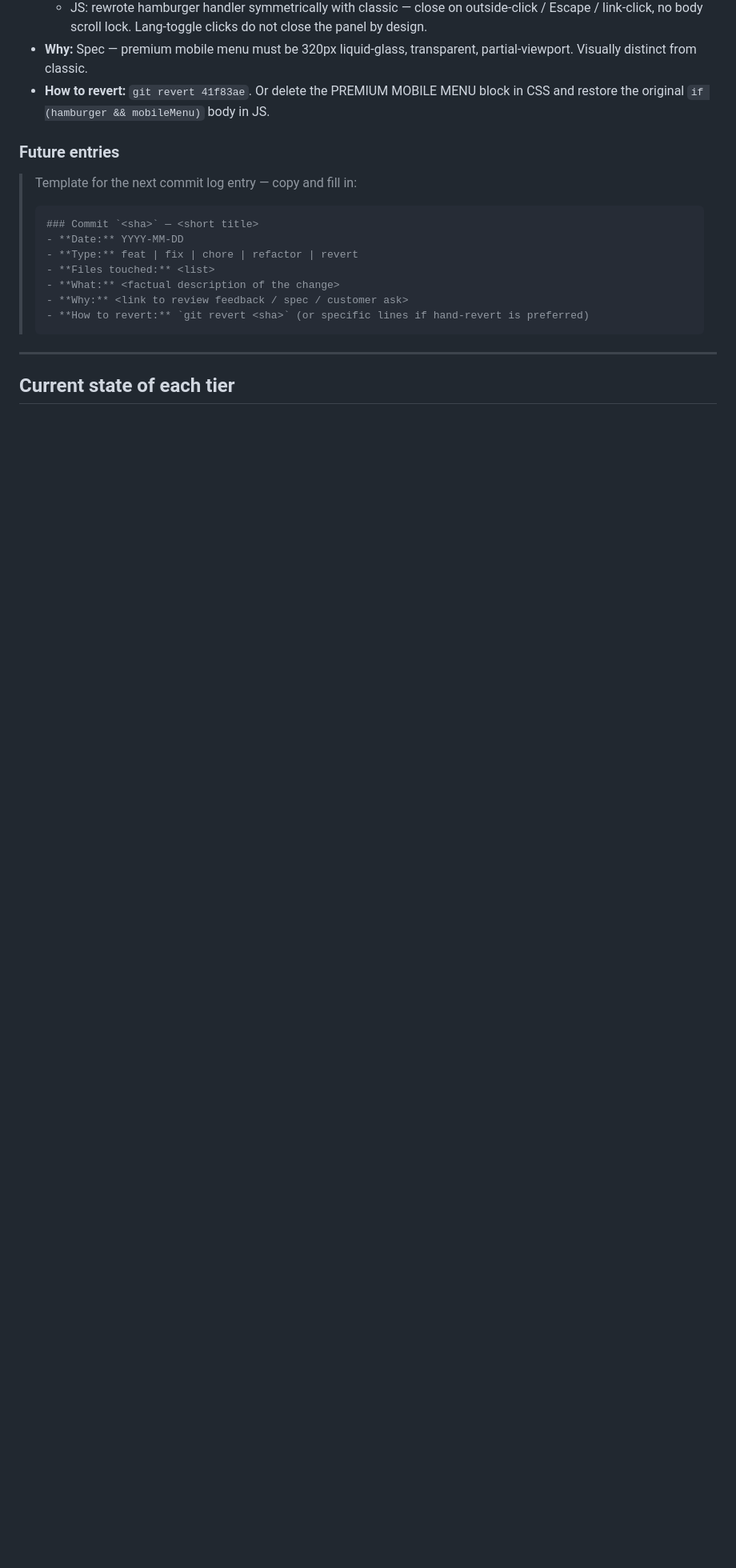
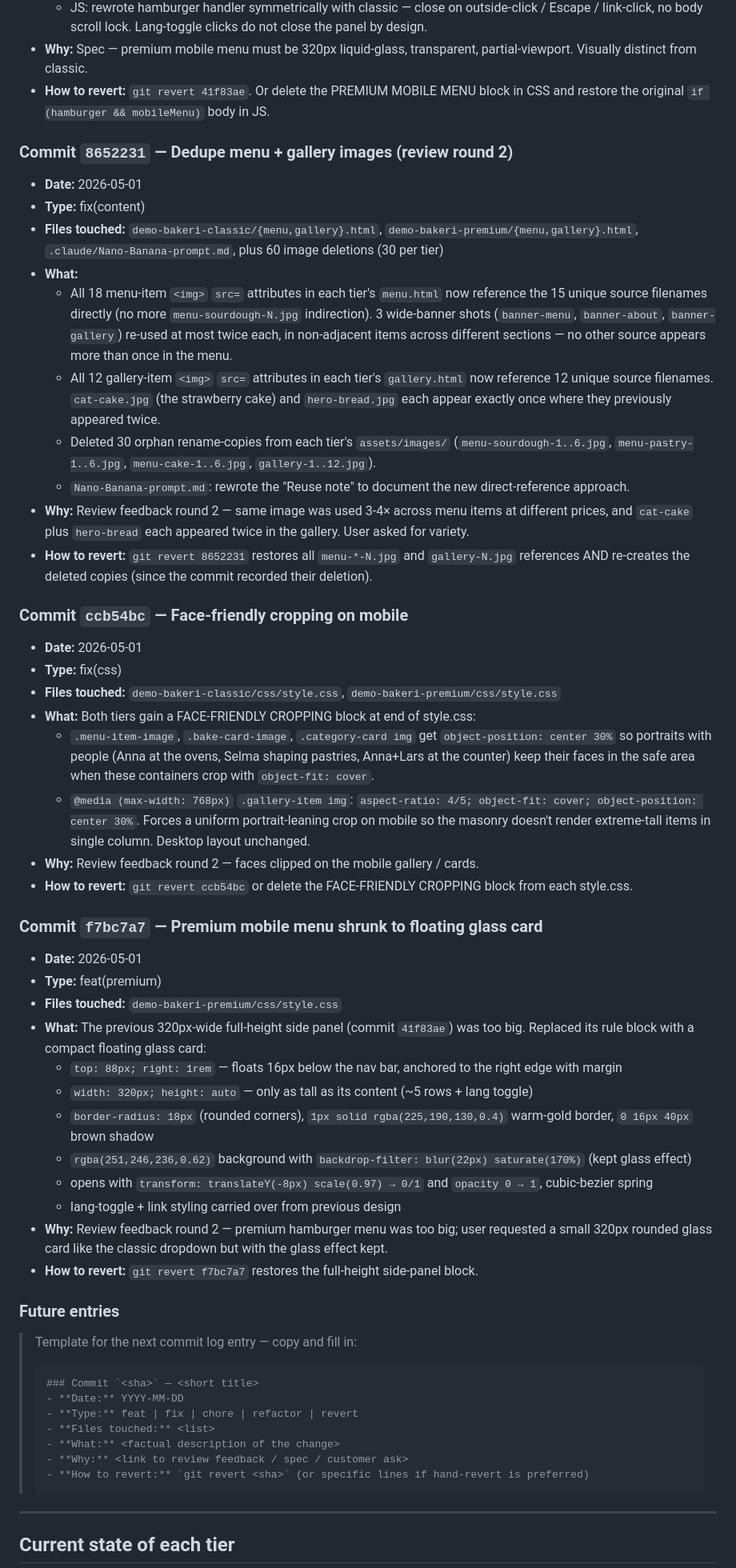
Before and after one commit to goldenbutter/moller-bakeri, a Markdown page: .claude/BUILD_PROGRESS.md, the part around one of its changes. Shown at 80% size. Rendered like a GitHub page; blank space fills up the shorter version.

Commit message:
docs: log review-round-2 commits in BUILD_PROGRESS.md
Catches up the build log with the 3 commits made during this review pass:
8652231 (dedupe menu+gallery), ccb54bc (mobile face-cropping),
f7bc7a7 (premium mobile menu shrunk to floating glass card).

Updates the 'Current state of each tier' section with the new image
distribution rules and the redesigned premium menu shape.

```diff
--- a/.claude/BUILD_PROGRESS.md
+++ b/.claude/BUILD_PROGRESS.md
@@ -109,6 +109,42 @@
 - **Why:** Spec — premium mobile menu must be 320px liquid-glass, transparent, partial-viewport. Visually distinct from classic.
 - **How to revert:** `git revert 41f83ae`. Or delete the PREMIUM MOBILE MENU block in CSS and restore the original `if (hamburger && mobileMenu)` body in JS.
 
+### Commit `8652231` — Dedupe menu + gallery images (review round 2)
+- **Date:** 2026-05-01
+- **Type:** fix(content)
+- **Files touched:** `demo-bakeri-classic/{menu,gallery}.html`, `demo-bakeri-premium/{menu,gallery}.html`, `.claude/Nano-Banana-prompt.md`, plus 60 image deletions (30 per tier)
+- **What:**
+  - All 18 menu-item `<img>` `src=` attributes in each tier's `menu.html` now reference the 15 unique source filenames directly (no more `menu-sourdough-N.jpg` indirection). 3 wide-banner shots (`banner-menu`, `banner-about`, `banner-gallery`) re-used at most twice each, in non-adjacent items across different sections — no other source appears more than once in the menu.
+  - All 12 gallery-item `<img>` `src=` attributes in each tier's `gallery.html` now reference 12 unique source filenames. `cat-cake.jpg` (the strawberry cake) and `hero-bread.jpg` each appear exactly once where they previously appeared twice.
+  - Deleted 30 orphan rename-copies from each tier's `assets/images/` (`menu-sourdough-1..6.jpg`, `menu-pastry-1..6.jpg`, `menu-cake-1..6.jpg`, `gallery-1..12.jpg`).
+  - `Nano-Banana-prompt.md`: rewrote the "Reuse note" to document the new direct-reference approach.
+- **Why:** Review feedback round 2 — same image was used 3-4× across menu items at different prices, and `cat-cake` plus `hero-bread` each appeared twice in the gallery. User asked for variety.
+- **How to revert:** `git revert 8652231` restores all `menu-*-N.jpg` and `gallery-N.jpg` references AND re-creates the deleted copies (since the commit recorded their deletion).
+
+### Commit `ccb54bc` — Face-friendly cropping on mobile
+- **Date:** 2026-05-01
+- **Type:** fix(css)
+- **Files touched:** `demo-bakeri-classic/css/style.css`, `demo-bakeri-premium/css/style.css`
+- **What:** Both tiers gain a FACE-FRIENDLY CROPPING block at end of style.css:
+  - `.menu-item-image`, `.bake-card-image`, `.category-card img` get `object-position: center 30%` so portraits with people (Anna at the ovens, Selma shaping pastries, Anna+Lars at the counter) keep their faces in the safe area when these containers crop with `object-fit: cover`.
+  - `@media (max-width: 768px)` `.gallery-item img`: `aspect-ratio: 4/5; object-fit: cover; object-position: center 30%`. Forces a uniform portrait-leaning crop on mobile so the masonry doesn't render extreme-tall items in single column. Desktop layout unchanged.
+- **Why:** Review feedback round 2 — faces clipped on the mobile gallery / cards.
+- **How to revert:** `git revert ccb54bc` or delete the FACE-FRIENDLY CROPPING block from each style.css.
+
+### Commit `f7bc7a7` — Premium mobile menu shrunk to floating glass card
+- **Date:** 2026-05-01
+- **Type:** feat(premium)
+- **Files touched:** `demo-bakeri-premium/css/style.css`
+- **What:** The previous 320px-wide full-height side panel (commit `41f83ae`) was too big. Replaced its rule block with a compact floating glass card:
+  - `top: 88px; right: 1rem` — floats 16px below the nav bar, anchored to the right edge with margin
+  - `width: 320px; height: auto` — only as tall as its content (~5 rows + lang toggle)
+  - `border-radius: 18px` (rounded corners), `1px solid rgba(225,190,130,0.4)` warm-gold border, `0 16px 40px` brown shadow
+  - `rgba(251,246,236,0.62)` background with `backdrop-filter: blur(22px) saturate(170%)` (kept glass effect)
+  - opens with `transform: translateY(-8px) scale(0.97) → 0/1` and `opacity 0 → 1`, cubic-bezier spring
+  - lang-toggle + link styling carried over from previous design
+- **Why:** Review feedback round 2 — premium hamburger menu was too big; user requested a small 320px rounded glass card like the classic dropdown but with the glass effect kept.
+- **How to revert:** `git revert f7bc7a7` restores the full-height side-panel block.
+
 ### Future entries
 
 > Template for the next commit log entry — copy and fill in:
```
Also changed, not shown: other parts of .claude/BUILD_PROGRESS.md (+5 -1 lines).
